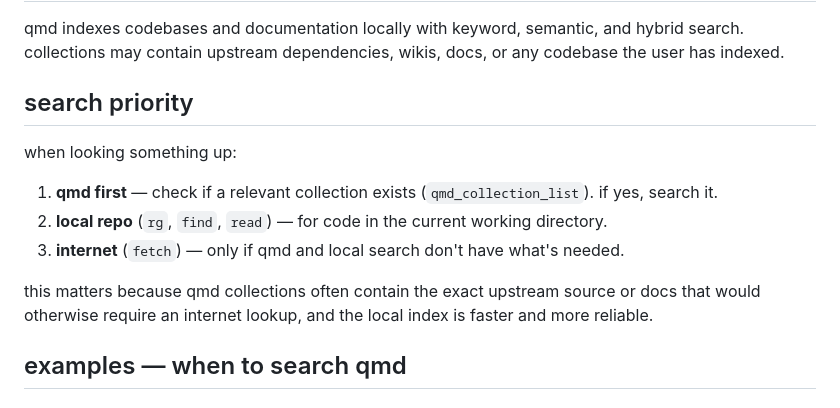
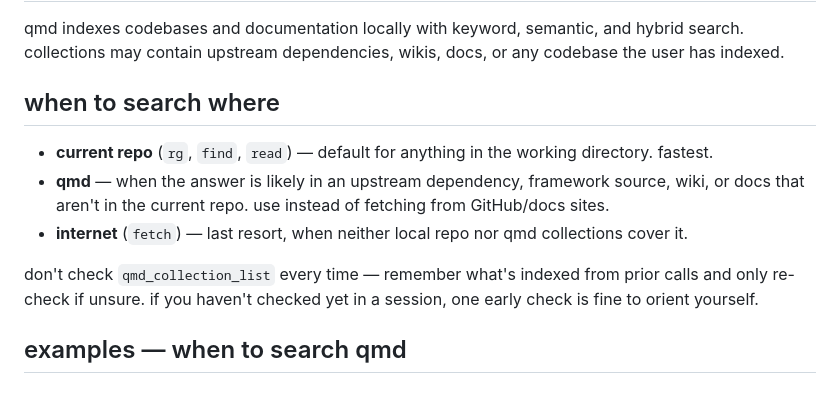
Before and after one commit to fosskar/pi-pack, a Markdown page: skills/qmd/SKILL.md, the part around the change. Rendered like a GitHub page.

Commit message:
qmd skill: avoid unnecessary collection checks on every lookup

```diff
--- a/skills/qmd/SKILL.md
+++ b/skills/qmd/SKILL.md
@@ -7,15 +7,13 @@ description: Local indexed search across codebases and documentation via qmd. Tr
 
 qmd indexes codebases and documentation locally with keyword, semantic, and hybrid search. collections may contain upstream dependencies, wikis, docs, or any codebase the user has indexed.
 
-## search priority
+## when to search where
 
-when looking something up:
+- **current repo** (`rg`, `find`, `read`) — default for anything in the working directory. fastest.
+- **qmd** — when the answer is likely in an upstream dependency, framework source, wiki, or docs that aren't in the current repo. use instead of fetching from GitHub/docs sites.
+- **internet** (`fetch`) — last resort, when neither local repo nor qmd collections cover it.
 
-1. **qmd first** — check if a relevant collection exists (`qmd_collection_list`). if yes, search it.
-2. **local repo** (`rg`, `find`, `read`) — for code in the current working directory.
-3. **internet** (`fetch`) — only if qmd and local search don't have what's needed.
-
-this matters because qmd collections often contain the exact upstream source or docs that would otherwise require an internet lookup, and the local index is faster and more reliable.
+don't check `qmd_collection_list` every time — remember what's indexed from prior calls and only re-check if unsure. if you haven't checked yet in a session, one early check is fine to orient yourself.
 
 ## examples — when to search qmd
 
```
